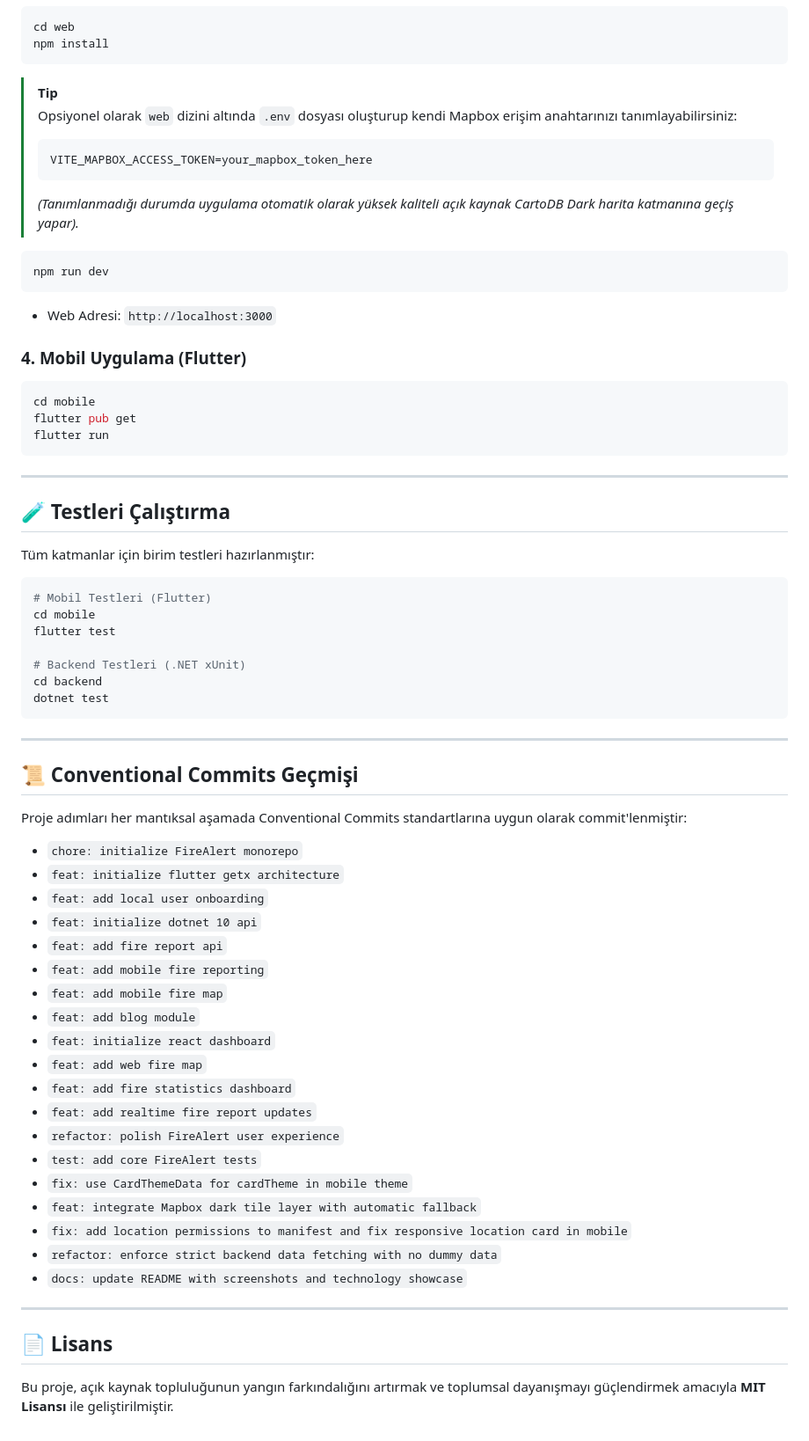
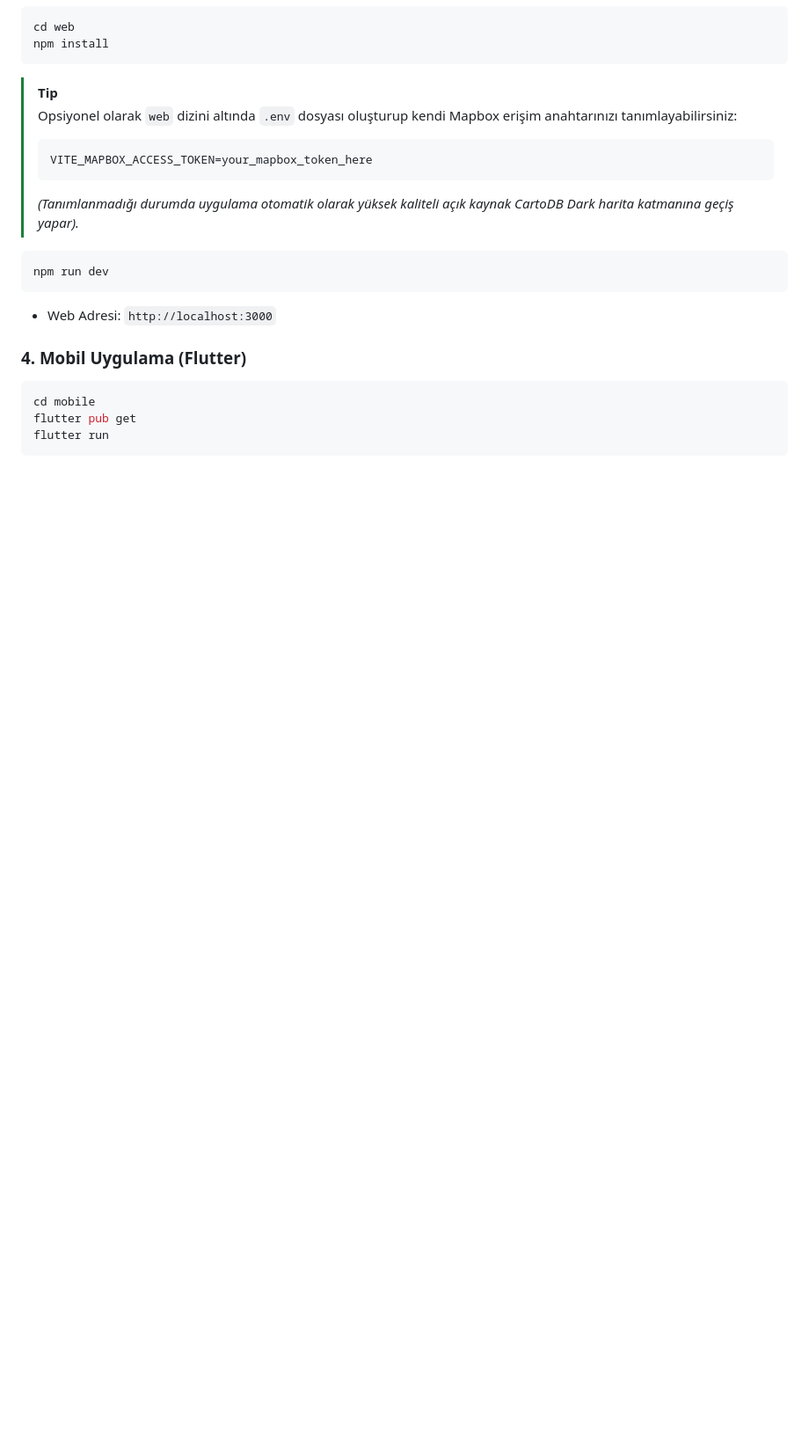
Before and after one commit to ketvolkan/Yangin_Farkindalik_App_Fullstack, a Markdown page: README.md, the part around one of its changes. Shown at 88% size. Drawn GitHub-style; blank space fills up the shorter version.

````diff
--- a/README.md
+++ b/README.md
@@ -251,51 +251,3 @@ cd mobile
 flutter pub get
 flutter run
 ```
-
----
-
-## 🧪 Testleri Çalıştırma
-
-Tüm katmanlar için birim testleri hazırlanmıştır:
-
-```bash
-# Mobil Testleri (Flutter)
-cd mobile
-flutter test
-
-# Backend Testleri (.NET xUnit)
-cd backend
-dotnet test
-```
-
----
-
-## 📜 Conventional Commits Geçmişi
-
-Proje adımları her mantıksal aşamada Conventional Commits standartlarına uygun olarak commit'lenmiştir:
-
-- `chore: initialize FireAlert monorepo`
-- `feat: initialize flutter getx architecture`
-- `feat: add local user onboarding`
-- `feat: initialize dotnet 10 api`
-- `feat: add fire report api`
-- `feat: add mobile fire reporting`
-- `feat: add mobile fire map`
-- `feat: add blog module`
-- `feat: initialize react dashboard`
-- `feat: add web fire map`
-- `feat: add fire statistics dashboard`
-- `feat: add realtime fire report updates`
-- `refactor: polish FireAlert user experience`
-- `test: add core FireAlert tests`
-- `fix: use CardThemeData for cardTheme in mobile theme`
-- `feat: integrate Mapbox dark tile layer with automatic fallback`
-- `fix: add location permissions to manifest and fix responsive location card in mobile`
-- `refactor: enforce strict backend data fetching with no dummy data`
-- `docs: update README with screenshots and technology showcase`
-
----
-
-## 📄 Lisans
-
-Bu proje, açık kaynak topluluğunun yangın farkındalığını artırmak ve toplumsal dayanışmayı güçlendirmek amacıyla **MIT Lisansı** ile geliştirilmiştir.
````
Also changed, not shown: other parts of README.md (+29 -29 lines).
